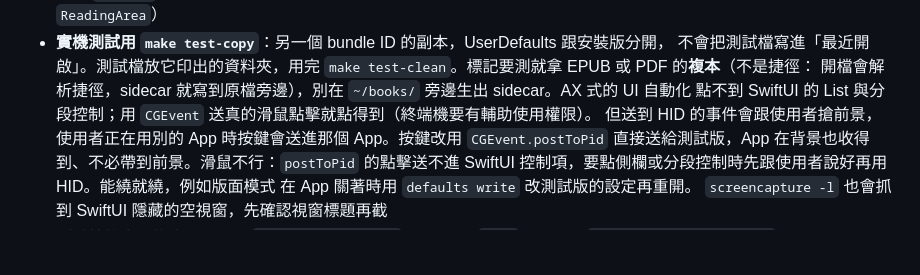
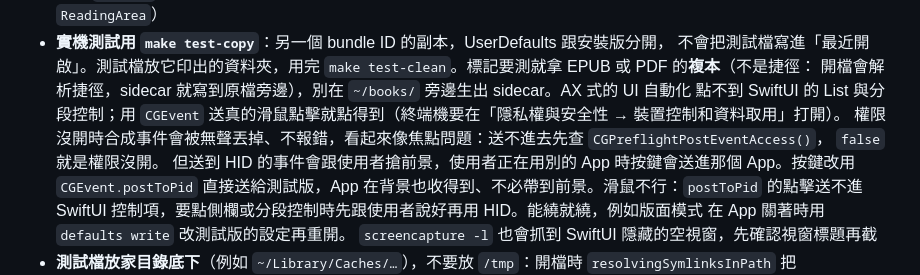
Before and after one commit to ThomasHsieh/MarkdownBrowser, a Markdown page: CLAUDE.md, the part around the change. GitHub-like rendering; blank space fills up the shorter version.

Commit message:
實機測試的事件權限改寫成新版 macOS 的名稱，並先查 CGPreflightPostEventAccess
這版 macOS 沒有叫「輔助使用」的權限項目，照舊文字找不到開關。權限沒開時
postToPid 不報錯、事件直接丟掉，容易誤以為是焦點問題而白查一輪。

Co-Authored-By: Claude Opus 5.5 (1M context) <noreply@anthropic.com>

```diff
--- a/CLAUDE.md
+++ b/CLAUDE.md
@@ -246,7 +246,9 @@ EPUB 的規格在 `docs/SPEC.md` 第 13 節。最容易被改壞的：
 - **實機測試用 `make test-copy`**：另一個 bundle ID 的副本，UserDefaults 跟安裝版分開，
   不會把測試檔寫進「最近開啟」。測試檔放它印出的資料夾，用完 `make test-clean`。標記要測就拿 EPUB 或 PDF 的**複本**（不是捷徑：
   開檔會解析捷徑，sidecar 就寫到原檔旁邊），別在 `~/books/` 旁邊生出 sidecar。AX 式的 UI 自動化
-  點不到 SwiftUI 的 List 與分段控制；用 `CGEvent` 送真的滑鼠點擊就點得到（終端機要有輔助使用權限）。
+  點不到 SwiftUI 的 List 與分段控制；用 `CGEvent` 送真的滑鼠點擊就點得到（終端機要在「隱私權與安全性 → 裝置控制和資料取用」打開）。
+  權限沒開時合成事件會被無聲丟掉、不報錯，看起來像焦點問題：送不進去先查 `CGPreflightPostEventAccess()`，
+  `false` 就是權限沒開。
   但送到 HID 的事件會跟使用者搶前景，使用者正在用別的 App 時按鍵會送進那個 App。按鍵改用
   `CGEvent.postToPid` 直接送給測試版，App 在背景也收得到、不必帶到前景。滑鼠不行：`postToPid`
   的點擊送不進 SwiftUI 控制項，要點側欄或分段控制時先跟使用者說好再用 HID。能繞就繞，例如版面模式
```
